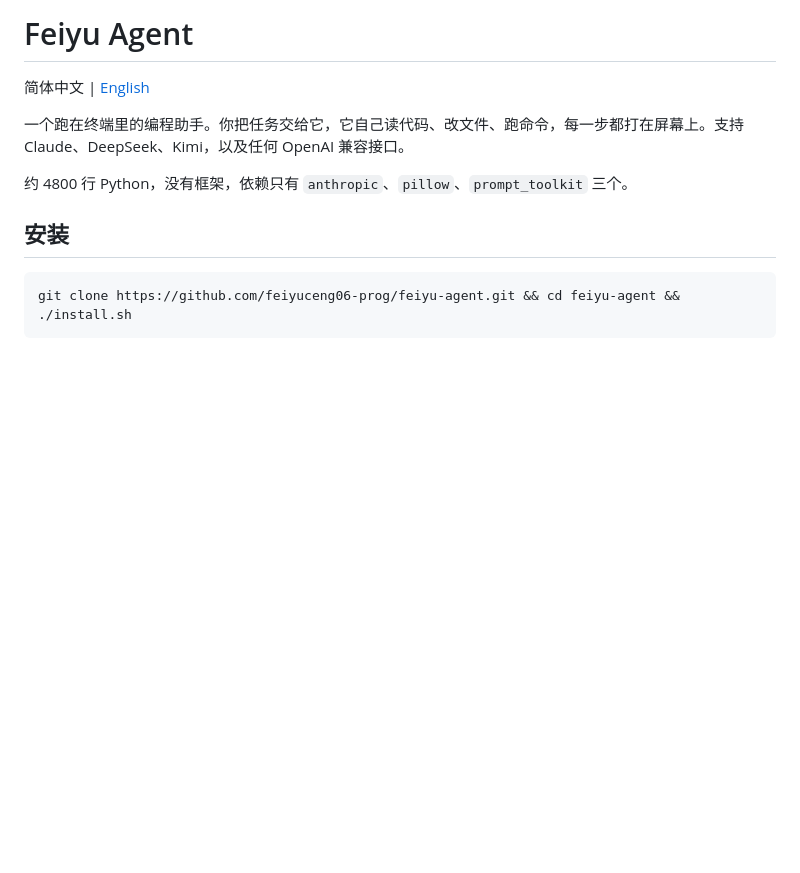
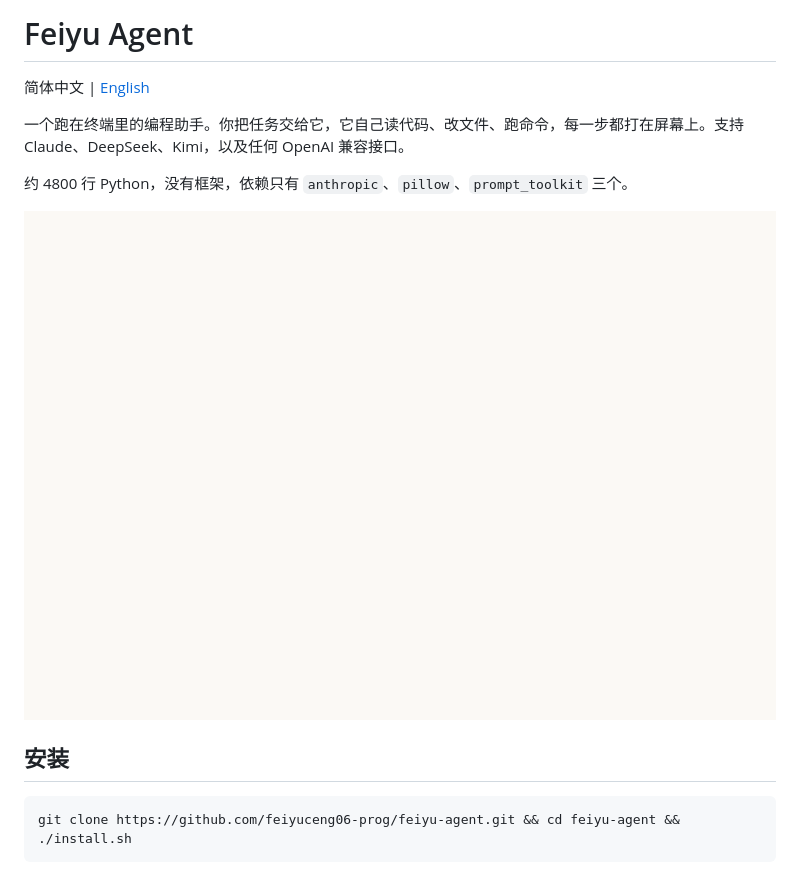
Before and after one commit to feiyuceng06-prog/feiyu-agent, a Markdown page: README.zh.md, the part around the change. Drawn GitHub-style; pictures changed too: docs/demo.gif (added); blank space fills up the shorter version.

```diff
--- a/README.zh.md
+++ b/README.zh.md
@@ -5,6 +5,8 @@
 一个跑在终端里的编程助手。你把任务交给它，它自己读代码、改文件、跑命令，每一步都打在屏幕上。支持 Claude、DeepSeek、Kimi，以及任何 OpenAI 兼容接口。
 
 约 4800 行 Python，没有框架，依赖只有 `anthropic`、`pillow`、`prompt_toolkit` 三个。
+
+![demo](docs/demo.gif)
 
 ## 安装
 
```
Also changed, not shown: CLAUDE.md (+4 -0 lines), README.md (+2 -0 lines), 3 other files.
